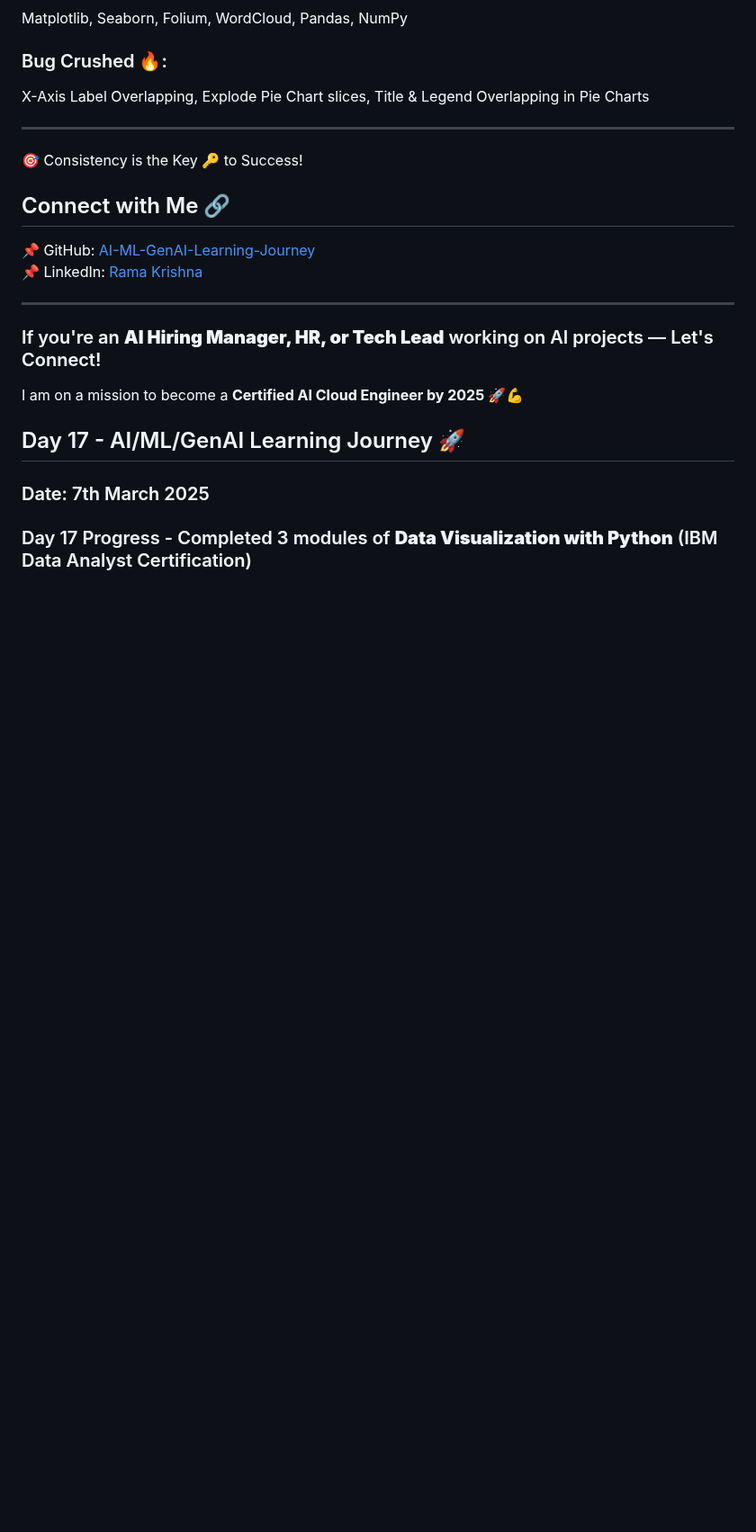
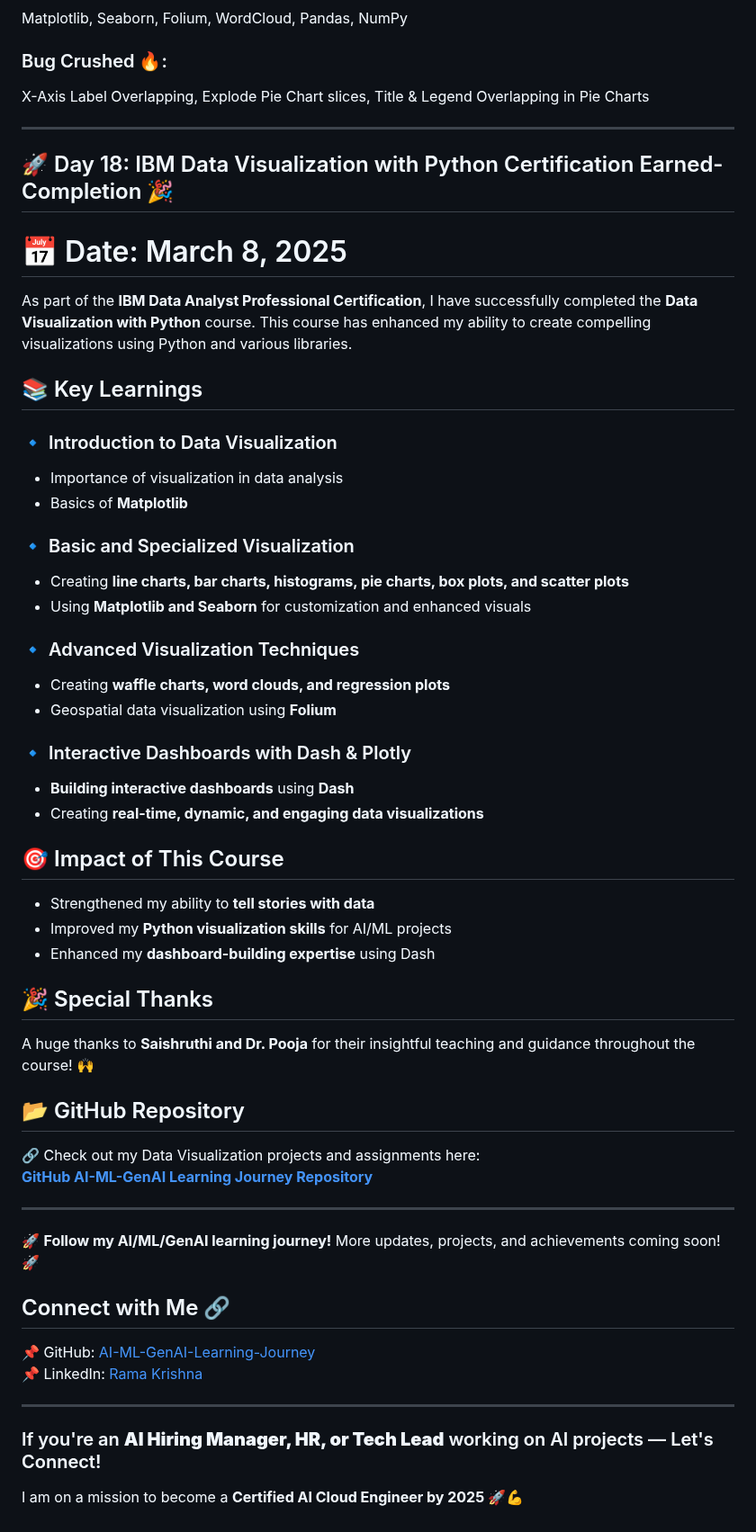
Before and after one commit to ramaoutlook/AI-ML-GenAI-Learning-Journey, a Markdown page: README.md, the part around the change. Shown at 90% size. Rendered like a GitHub page; blank space fills up the shorter version.

Commit message:
everyting is cleaned on day 18 and clear for day 19

```diff
--- a/README.md
+++ b/README.md
@@ -317,7 +317,45 @@ Matplotlib, Seaborn, Folium, WordCloud, Pandas, NumPy
 X-Axis Label Overlapping, Explode Pie Chart slices, Title & Legend Overlapping in Pie Charts
 
 ---
-🎯 Consistency is the Key 🔑 to Success!
+## 🚀 Day 18: IBM Data Visualization with Python Certification Earned- Completion 🎉
+# 📅 Date: March 8, 2025
+
+As part of the **IBM Data Analyst Professional Certification**, I have successfully completed the **Data Visualization with Python** course. This course has enhanced my ability to create compelling visualizations using Python and various libraries.
+
+## 📚 Key Learnings
+
+### 🔹 Introduction to Data Visualization
+- Importance of visualization in data analysis
+- Basics of **Matplotlib**
+
+### 🔹 Basic and Specialized Visualization
+- Creating **line charts, bar charts, histograms, pie charts, box plots, and scatter plots**
+- Using **Matplotlib and Seaborn** for customization and enhanced visuals
+
+### 🔹 Advanced Visualization Techniques
+- Creating **waffle charts, word clouds, and regression plots**
+- Geospatial data visualization using **Folium**
+
+### 🔹 Interactive Dashboards with Dash & Plotly
+- **Building interactive dashboards** using **Dash**
+- Creating **real-time, dynamic, and engaging data visualizations**
+
+## 🎯 Impact of This Course
+- Strengthened my ability to **tell stories with data**
+- Improved my **Python visualization skills** for AI/ML projects
+- Enhanced my **dashboard-building expertise** using Dash
+
+## 🎉 Special Thanks
+A huge thanks to **Saishruthi and Dr. Pooja** for their insightful teaching and guidance throughout the course! 🙌
+
+## 📂 GitHub Repository
+🔗 Check out my Data Visualization projects and assignments here:
+[**GitHub AI-ML-GenAI Learning Journey Repository**](https://github.com/ramaoutlook/AI-ML-GenAI-Learning-Journey)
+
+---
+
+🚀 **Follow my AI/ML/GenAI learning journey!** More updates, projects, and achievements coming soon! 🚀
+
 
 
 ## Connect with Me 🔗
@@ -328,8 +366,3 @@ X-Axis Label Overlapping, Explode Pie Chart slices, Title & Legend Overlapping i
 
 ### If you're an **AI Hiring Manager, HR, or Tech Lead** working on AI projects — Let's Connect!
 I am on a mission to become a **Certified AI Cloud Engineer by 2025 🚀💪**
-
-## Day 17 - AI/ML/GenAI Learning Journey 🚀
-### Date: 7th March 2025
-
-### Day 17 Progress - Completed 3 modules of **Data Visualization with Python** (IBM Data Analyst Certification)
```
